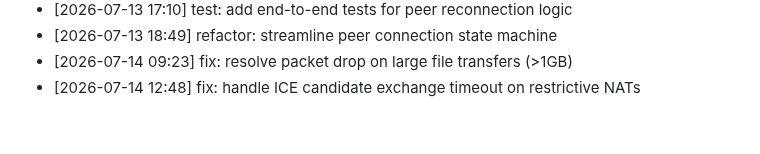
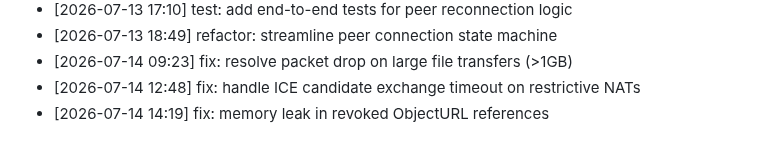
Before and after one commit to innocous06/HyperShare, a Markdown page: CHANGELOG.md, the part around the change. Rendered like a GitHub page.

Commit message:
fix: memory leak in revoked ObjectURL references

```diff
--- a/CHANGELOG.md
+++ b/CHANGELOG.md
@@ -316,3 +316,4 @@
 - [2026-07-13 18:49] refactor: streamline peer connection state machine
 - [2026-07-14 09:23] fix: resolve packet drop on large file transfers (>1GB)
 - [2026-07-14 12:48] fix: handle ICE candidate exchange timeout on restrictive NATs
+- [2026-07-14 14:19] fix: memory leak in revoked ObjectURL references
```
